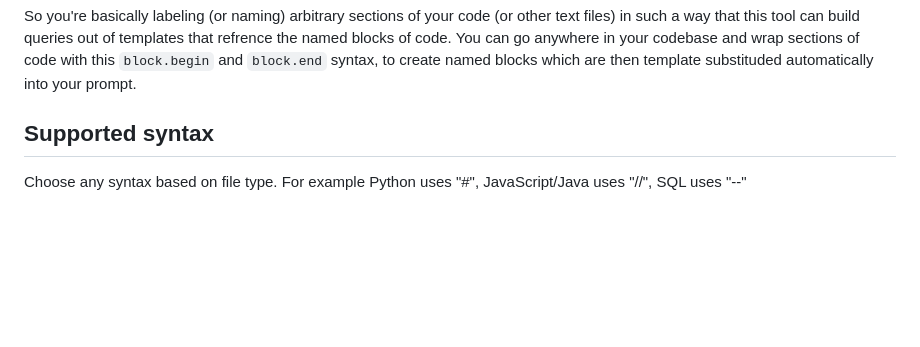
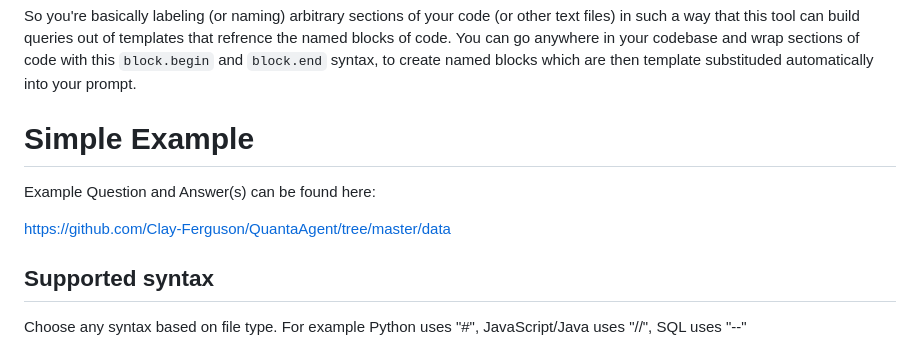
Before and after one commit to Clay-Ferguson/QuantaAgent, a Markdown page: README.md, the part around the change. Drawn GitHub-style; blank space fills up the shorter version.

Commit message:
adding link to examples

```diff
--- a/README.md
+++ b/README.md
@@ -22,6 +22,12 @@ You can run run LLM Prompts/Queries like this:
     ${Adding_Numbers}
 
 So you're basically labeling (or naming) arbitrary sections of your code (or other text files) in such a way that this tool can build queries out of templates that refrence the named blocks of code. You can go anywhere in your codebase and wrap sections of code with this `block.begin` and `block.end` syntax, to create named blocks which are then template substituded automatically into your prompt.
+
+# Simple Example
+
+Example Question and Answer(s) can be found here:
+
+https://github.com/Clay-Ferguson/QuantaAgent/tree/master/data
 
 ## Supported syntax
 
```
